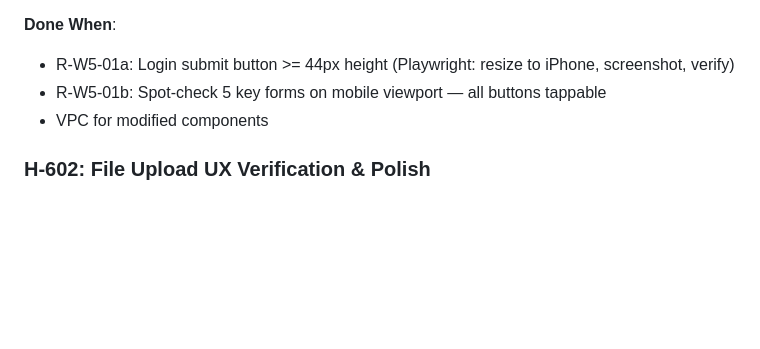
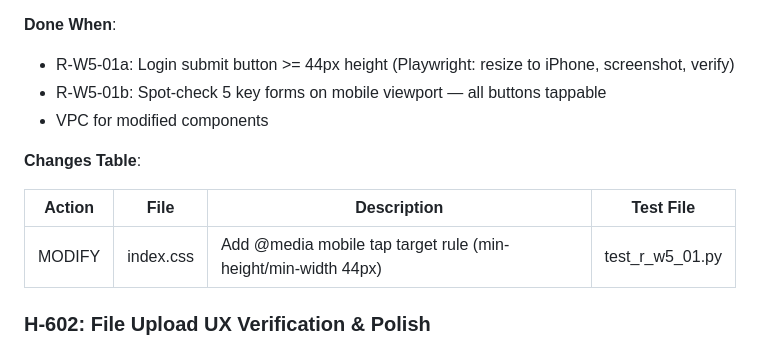
Before and after one commit to bobbypolo/Trucking, a Markdown page: .claude/docs/PLAN.md, the part around the change. GitHub-like rendering; blank space fills up the shorter version.

Commit message:
docs(H-601): add Changes Table to PLAN.md for mobile tap target story
Co-Authored-By: Claude Opus 4.6 (1M context) <noreply@anthropic.com>

```diff
--- a/.claude/docs/PLAN.md
+++ b/.claude/docs/PLAN.md
@@ -897,6 +897,12 @@ Fix submit buttons and interactive elements below 44px tap target minimum (audit
 - R-W5-01b: Spot-check 5 key forms on mobile viewport — all buttons tappable
 - VPC for modified components
 
+**Changes Table**:
+
+| Action | File | Description | Test File |
+|--------|------|-------------|----------|
+| MODIFY | index.css | Add @media mobile tap target rule (min-height/min-width 44px) | test_r_w5_01.py |
+
 ### H-602: File Upload UX Verification & Polish
 **Requirement IDs**: R-W5-02, R-W5-03 | **Carry-forward from**: old STORY-026 (server route done in STORY-301, UI flows never verified)
 **Agent**: Frontend
```
